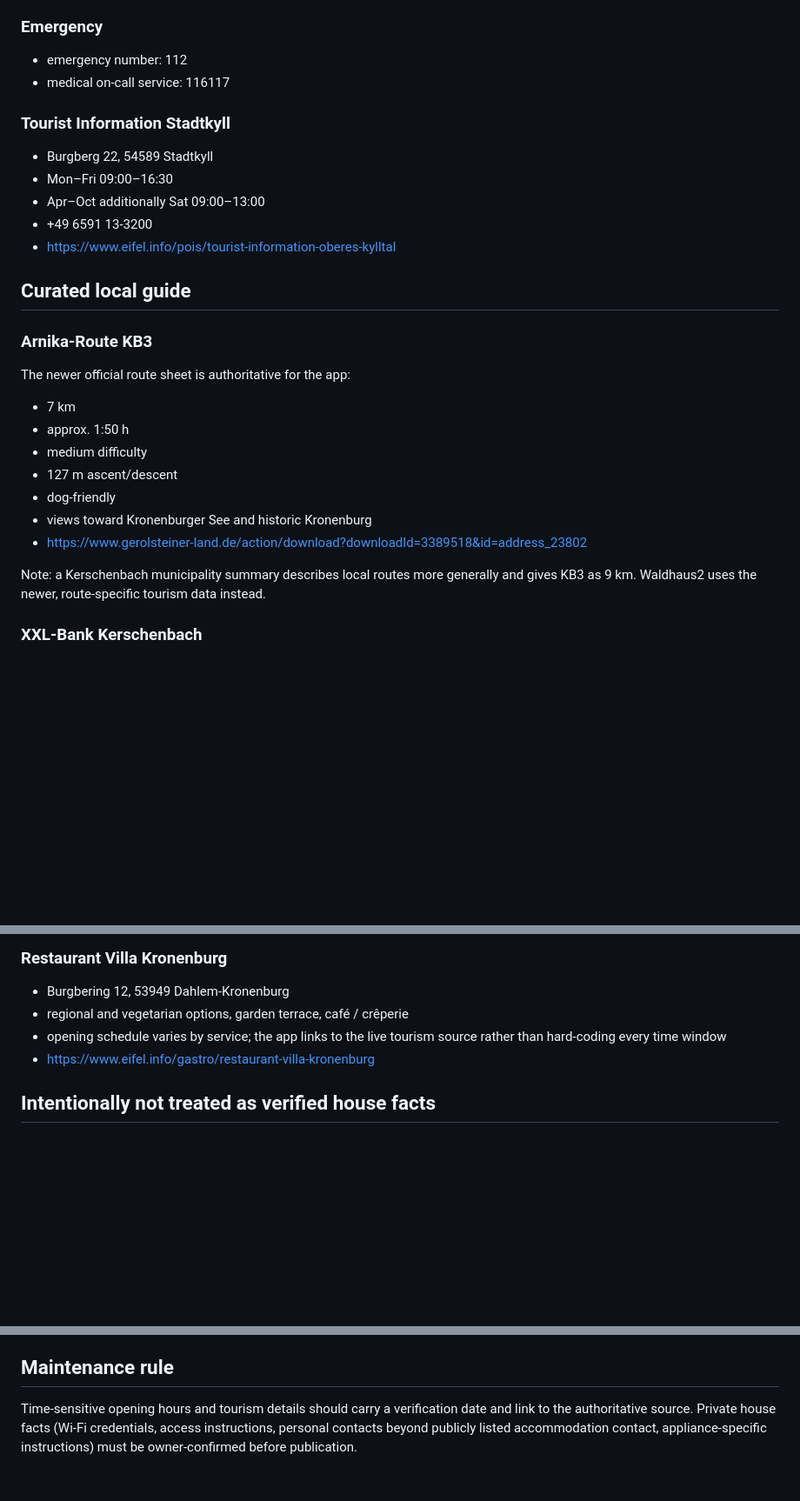
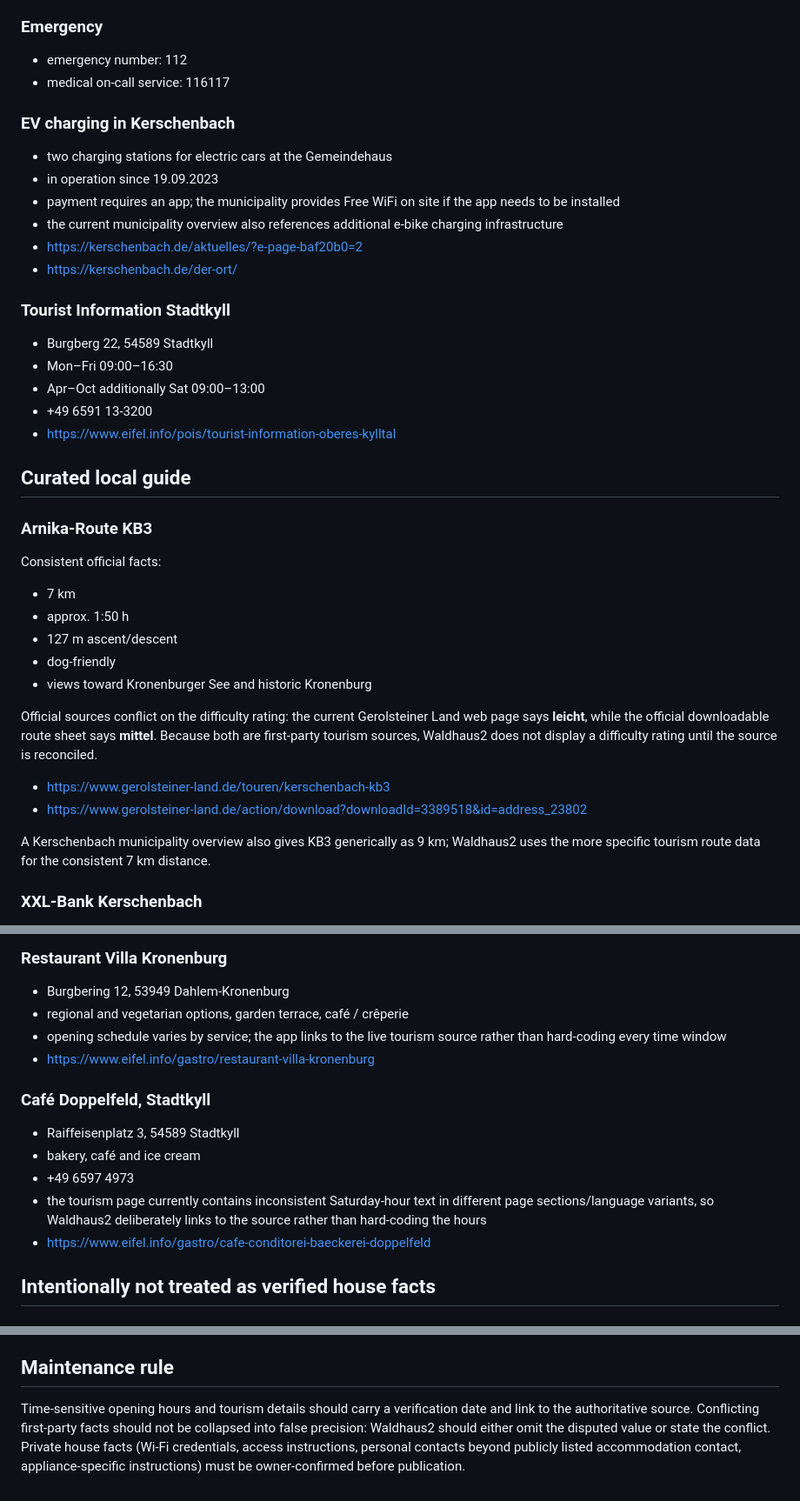
Before and after one commit to hapo3005/waldhaus2, a Markdown page: docs/VERIFIED_CONTENT_2026-08-21.md, 3 parts joined by grey strips. Shown at 87% size. Drawn GitHub-style; blank space fills up the shorter version.

Commit message:
Document route conflict and additional local services

```diff
--- a/docs/VERIFIED_CONTENT_2026-08-21.md
+++ b/docs/VERIFIED_CONTENT_2026-08-21.md
@@ -102,6 +102,14 @@ Official sources:
 - emergency number: 112
 - medical on-call service: 116117
 
+### EV charging in Kerschenbach
+- two charging stations for electric cars at the Gemeindehaus
+- in operation since 19.09.2023
+- payment requires an app; the municipality provides Free WiFi on site if the app needs to be installed
+- the current municipality overview also references additional e-bike charging infrastructure
+- https://kerschenbach.de/aktuelles/?e-page-baf20b0=2
+- https://kerschenbach.de/der-ort/
+
 ### Tourist Information Stadtkyll
 - Burgberg 22, 54589 Stadtkyll
 - Mon–Fri 09:00–16:30
@@ -112,16 +120,18 @@ Official sources:
 ## Curated local guide
 
 ### Arnika-Route KB3
-The newer official route sheet is authoritative for the app:
+Consistent official facts:
 - 7 km
 - approx. 1:50 h
-- medium difficulty
 - 127 m ascent/descent
 - dog-friendly
 - views toward Kronenburger See and historic Kronenburg
+
+Official sources conflict on the difficulty rating: the current Gerolsteiner Land web page says **leicht**, while the official downloadable route sheet says **mittel**. Because both are first-party tourism sources, Waldhaus2 does not display a difficulty rating until the source is reconciled.
+- https://www.gerolsteiner-land.de/touren/kerschenbach-kb3
 - https://www.gerolsteiner-land.de/action/download?downloadId=3389518&id=address_23802
 
-Note: a Kerschenbach municipality summary describes local routes more generally and gives KB3 as 9 km. Waldhaus2 uses the newer, route-specific tourism data instead.
+A Kerschenbach municipality overview also gives KB3 generically as 9 km; Waldhaus2 uses the more specific tourism route data for the consistent 7 km distance.
 
 ### XXL-Bank Kerschenbach
 - on local route KB2
@@ -166,6 +176,13 @@ Note: a Kerschenbach municipality summary describes local routes more generally
 - opening schedule varies by service; the app links to the live tourism source rather than hard-coding every time window
 - https://www.eifel.info/gastro/restaurant-villa-kronenburg
 
+### Café Doppelfeld, Stadtkyll
+- Raiffeisenplatz 3, 54589 Stadtkyll
+- bakery, café and ice cream
+- +49 6597 4973
+- the tourism page currently contains inconsistent Saturday-hour text in different page sections/language variants, so Waldhaus2 deliberately links to the source rather than hard-coding the hours
+- https://www.eifel.info/gastro/cafe-conditorei-baeckerei-doppelfeld
+
 ## Intentionally not treated as verified house facts
 
 ### Indoor fireplace / stove
@@ -182,4 +199,4 @@ Some current booking profiles show EUR 100. It is not made canonical until the o
 
 ## Maintenance rule
 
-Time-sensitive opening hours and tourism details should carry a verification date and link to the authoritative source. Private house facts (Wi-Fi credentials, access instructions, personal contacts beyond publicly listed accommodation contact, appliance-specific instructions) must be owner-confirmed before publication.
+Time-sensitive opening hours and tourism details should carry a verification date and link to the authoritative source. Conflicting first-party facts should not be collapsed into false precision: Waldhaus2 should either omit the disputed value or state the conflict. Private house facts (Wi-Fi credentials, access instructions, personal contacts beyond publicly listed accommodation contact, appliance-specific instructions) must be owner-confirmed before publication.
```
